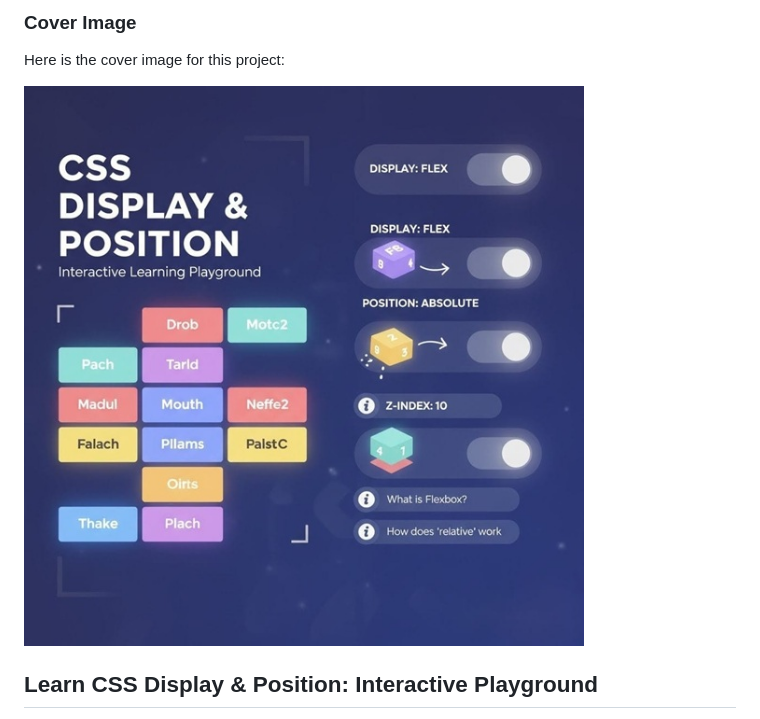
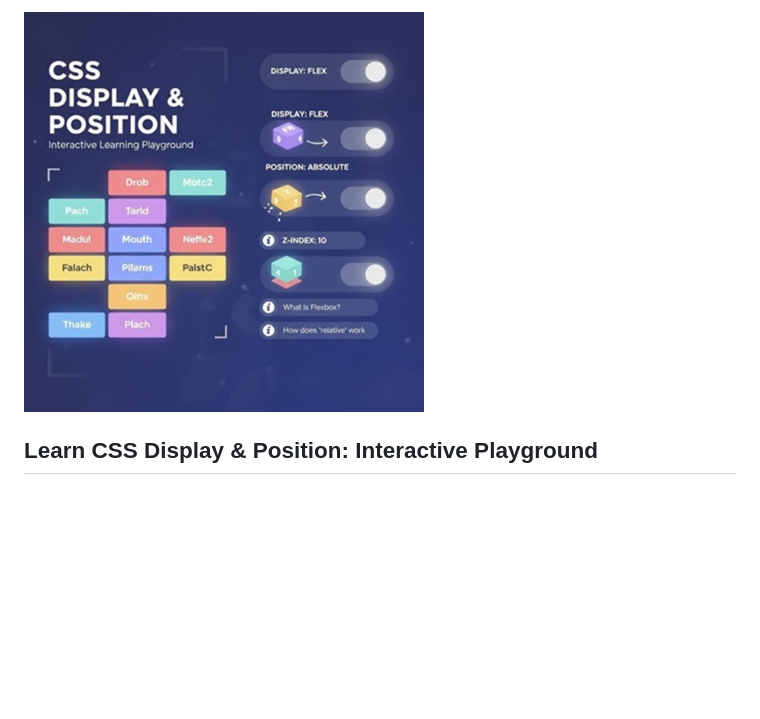
Before and after one commit to nish349/Display-Flex, a Markdown page: readme.md, the part around the change. Rendered like a GitHub page; pictures changed too: cover.jpg; blank space fills up the shorter version.

Commit message:
final adjustment for today

```diff
--- a/readme.md
+++ b/readme.md
@@ -1,8 +1,5 @@
-### Cover Image
-
-Here is the cover image for this project:
-
-![Website Cover](/cover.jpg)
+<!-- ![Website Cover](/cover.jpg) -->
+<img src="cover.jpg" alt="CSS Display & Position Cover" width="400px" height="400px">
 
 ## Learn CSS Display & Position: Interactive Playground
 
```
